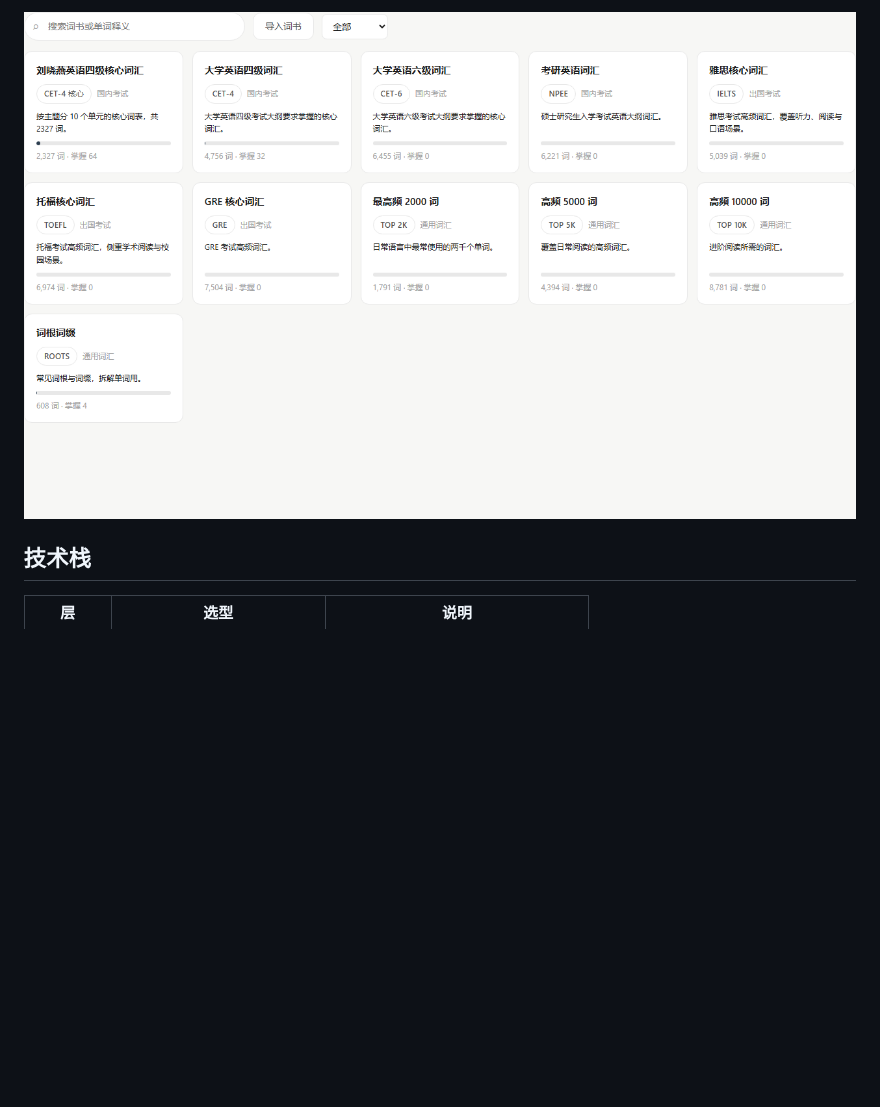
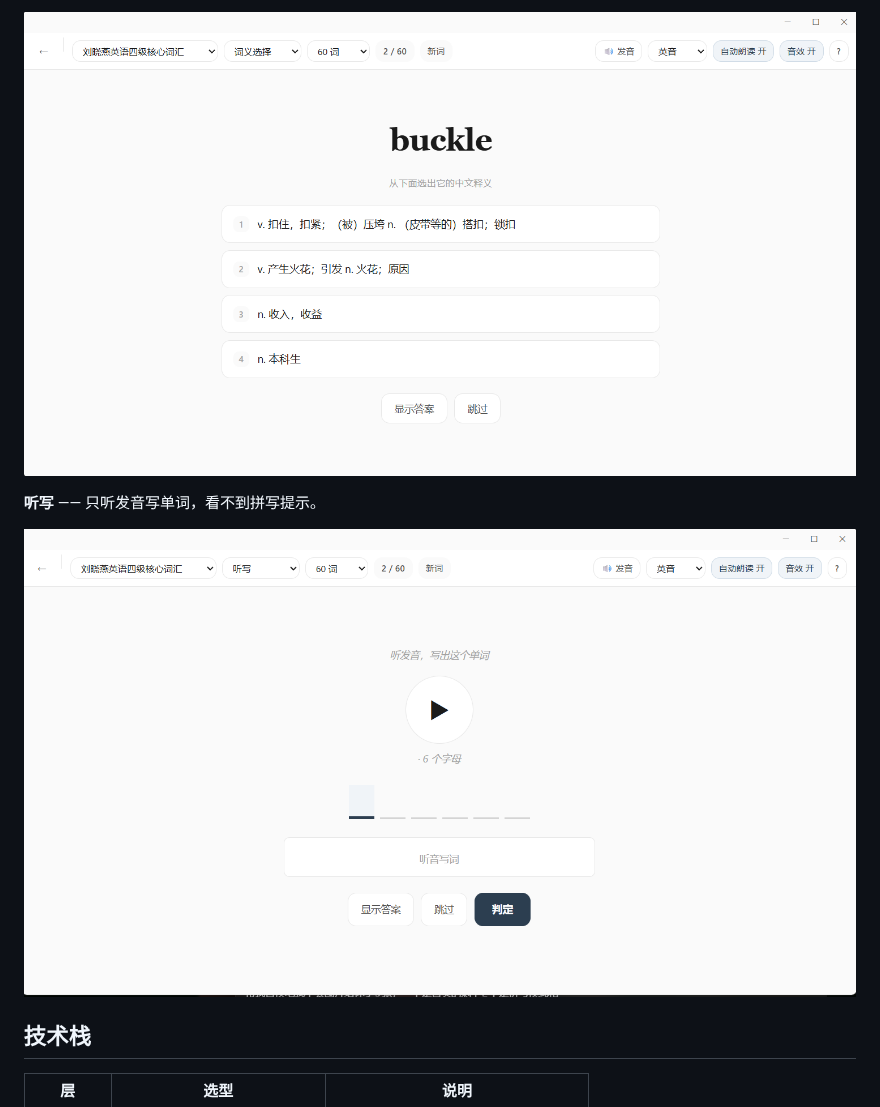
Before and after one commit to ChenRy-1019/lexiflow, a Markdown page: README.md, the part around one of its changes. Drawn GitHub-style; pictures changed too: screenshots/02-library.png (deleted), screenshots/03-choice.png (added), screenshots/04-dictation.png (added); blank space fills up the shorter version.

```diff
--- a/README.md
+++ b/README.md
@@ -79,5 +79,9 @@ FSRS 为每个词单独维护**记忆稳定度**（stability）和**难度**（d
 
-![词库](screenshots/02-library.png)
+![词义选择](screenshots/03-choice.png)
+
+**听写** —— 只听发音写单词，看不到拼写提示。
+
+![听写模式](screenshots/04-dictation.png)
 
 ## 技术栈
 
```
Also changed, not shown: other parts of README.md (+4 -4 lines), screenshots/01-home.png, screenshots/02-spelling.png (added), screenshots/05-graded.png (deleted), 1 other file.
